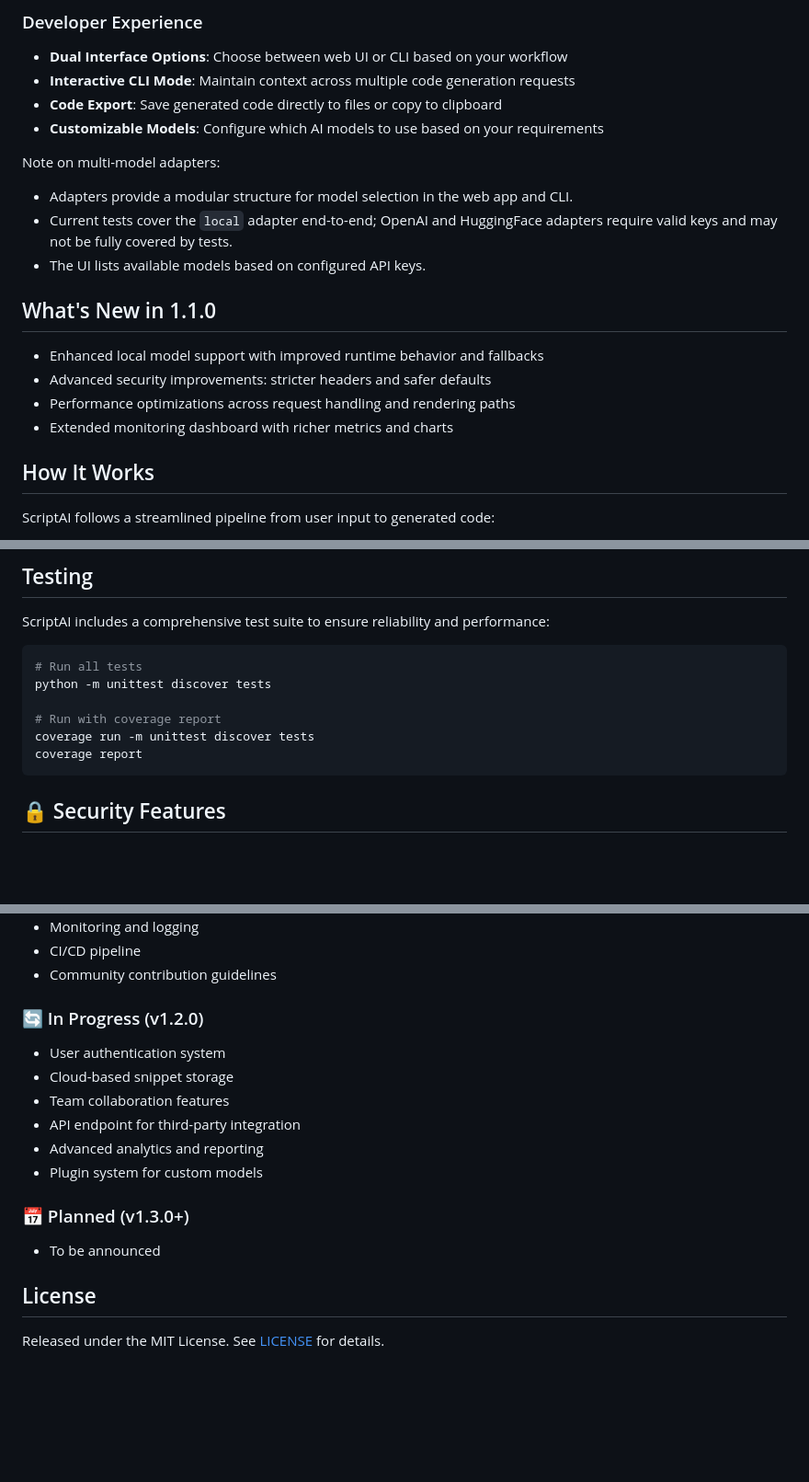
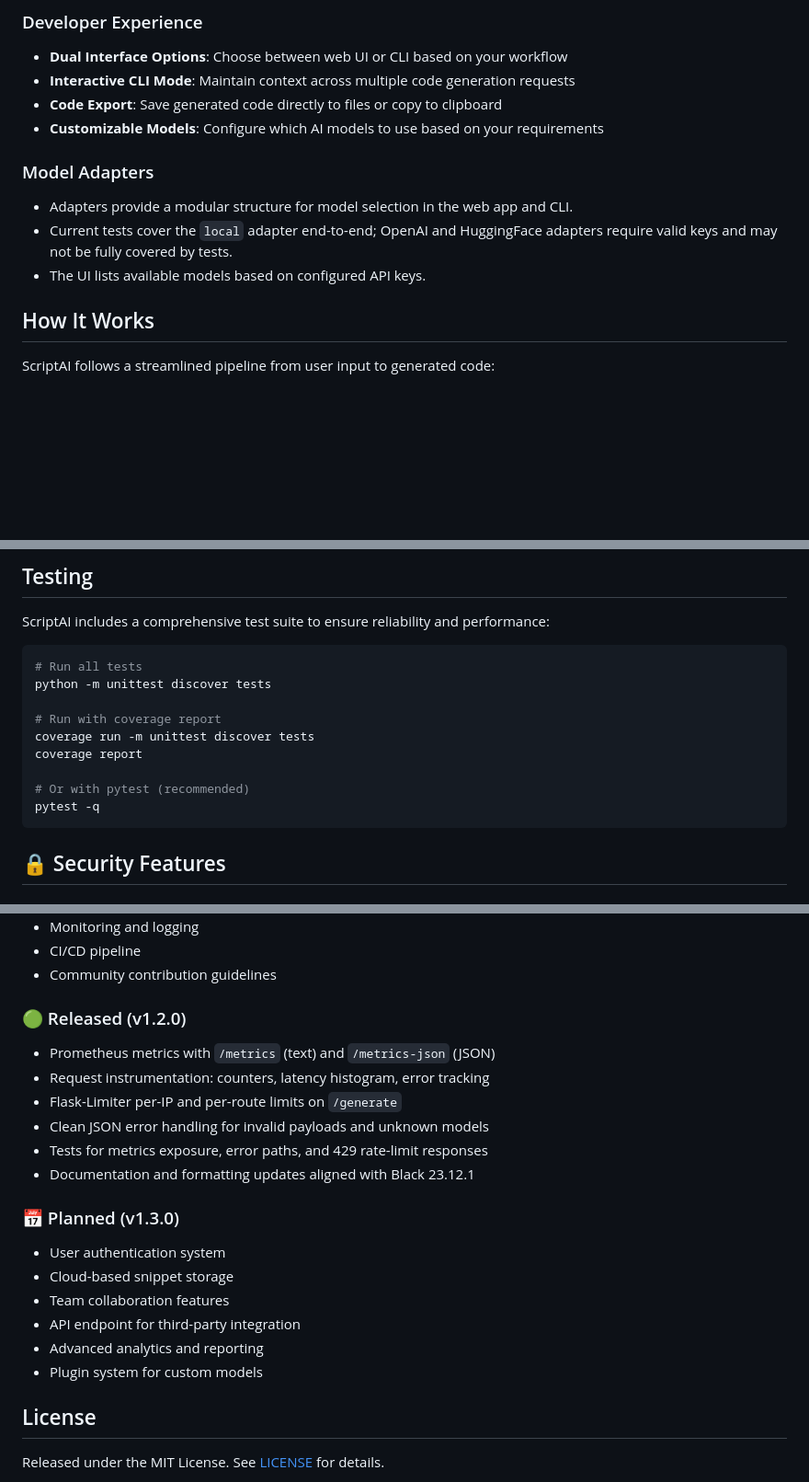
Before and after one commit to qtaura/ScriptAI, a Markdown page: README.md, 3 parts joined by grey strips. Shown at 92% size. GitHub-like rendering; blank space fills up the shorter version.

Commit message:
docs: polish README, remove 1.1 section, add Model Adapters heading

````diff
--- a/README.md
+++ b/README.md
@@ -41,16 +41,12 @@ ScriptAI is a sophisticated code generation platform that leverages state-of-the
 - **Code Export**: Save generated code directly to files or copy to clipboard
 - **Customizable Models**: Configure which AI models to use based on your requirements
 
-Note on multi-model adapters:
+### Model Adapters
 - Adapters provide a modular structure for model selection in the web app and CLI.
 - Current tests cover the `local` adapter end-to-end; OpenAI and HuggingFace adapters require valid keys and may not be fully covered by tests.
 - The UI lists available models based on configured API keys.
 
-## What's New in 1.1.0
-- Enhanced local model support with improved runtime behavior and fallbacks
-- Advanced security improvements: stricter headers and safer defaults
-- Performance optimizations across request handling and rendering paths
-- Extended monitoring dashboard with richer metrics and charts
+
 
 ## How It Works
 
@@ -423,6 +419,9 @@ python -m unittest discover tests
 # Run with coverage report
 coverage run -m unittest discover tests
 coverage report
+
+# Or with pytest (recommended)
+pytest -q
 ```
 
 ## 🔒 Security Features
@@ -532,16 +531,21 @@ python -m unittest discover tests -v
 - CI/CD pipeline
 - Community contribution guidelines
 
-### 🔄 In Progress (v1.2.0)
+### 🟢 Released (v1.2.0)
+- Prometheus metrics with `/metrics` (text) and `/metrics-json` (JSON)
+- Request instrumentation: counters, latency histogram, error tracking
+- Flask-Limiter per-IP and per-route limits on `/generate`
+- Clean JSON error handling for invalid payloads and unknown models
+- Tests for metrics exposure, error paths, and 429 rate-limit responses
+- Documentation and formatting updates aligned with Black 23.12.1
+
+### 📅 Planned (v1.3.0)
 - User authentication system
 - Cloud-based snippet storage
 - Team collaboration features
 - API endpoint for third-party integration
 - Advanced analytics and reporting
 - Plugin system for custom models
-
-### 📅 Planned (v1.3.0+)
-- To be announced
 
 ## License
 
````
